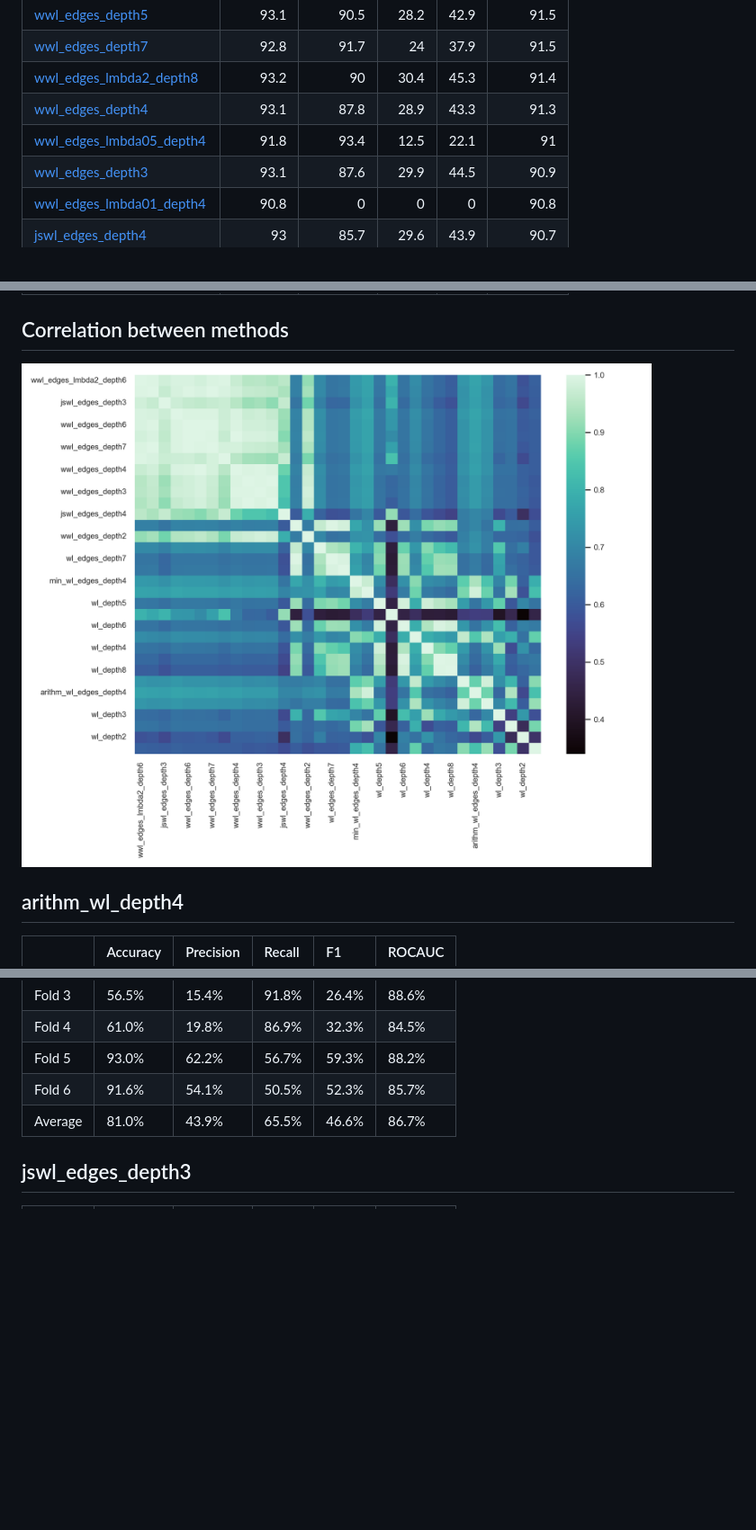
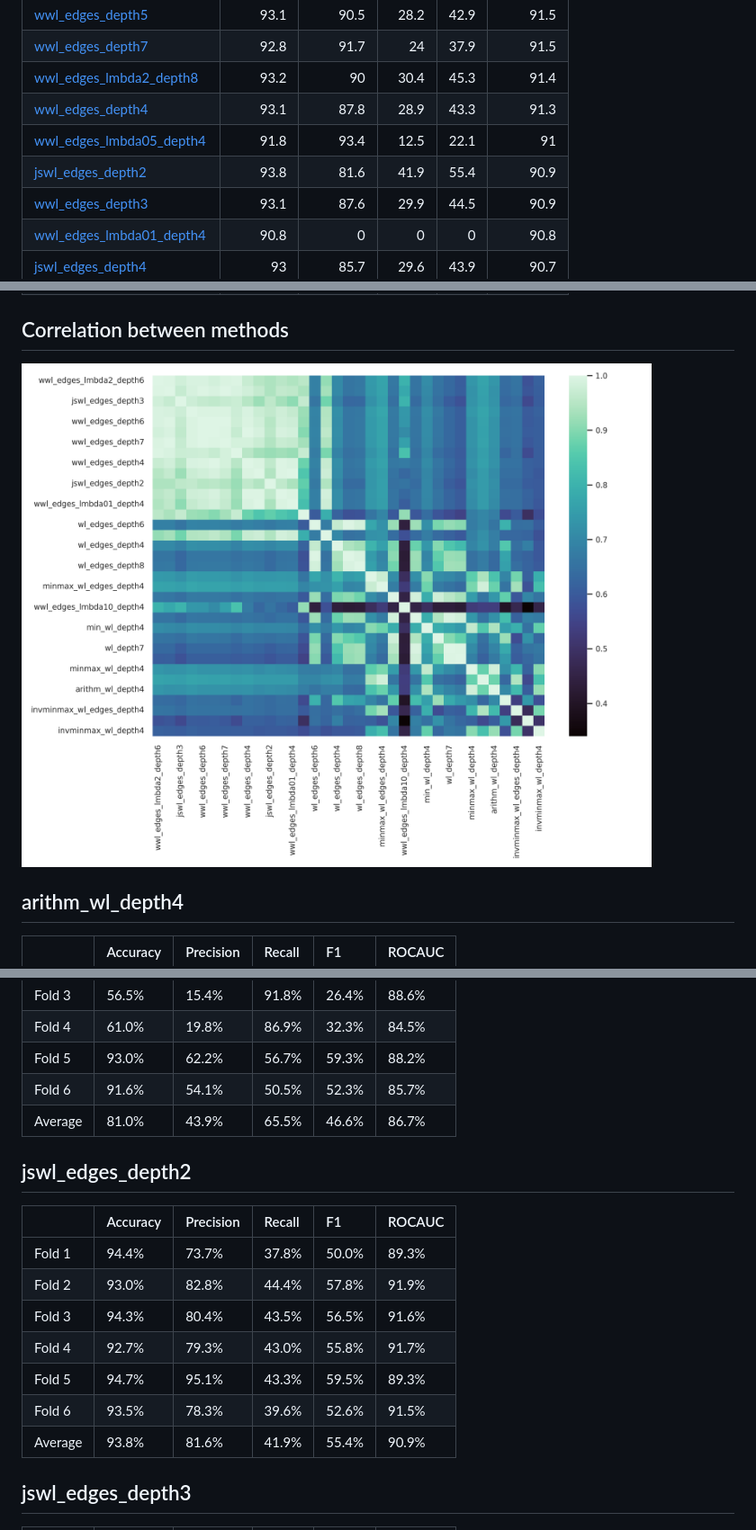
Before and after one commit to RSLLES/KernelMethodsDataChallenge, a Markdown page: results/README.md, 3 parts joined by grey strips. Shown: that part at 90% size. Drawn GitHub-style; pictures changed too: results/corr_matrix.png; blank space fills up the shorter version.

Commit message:
[+] jswl_edges_depth2

```diff
--- a/results/README.md
+++ b/results/README.md
@@ -13,6 +13,7 @@
 | [wwl_edges_lmbda2_depth8](#wwl_edges_lmbda2_depth8)     |       93.2 |        90   |     30.4 | 45.3 |     91.4 |
 | [wwl_edges_depth4](#wwl_edges_depth4)                   |       93.1 |        87.8 |     28.9 | 43.3 |     91.3 |
 | [wwl_edges_lmbda05_depth4](#wwl_edges_lmbda05_depth4)   |       91.8 |        93.4 |     12.5 | 22.1 |     91   |
+| [jswl_edges_depth2](#jswl_edges_depth2)                 |       93.8 |        81.6 |     41.9 | 55.4 |     90.9 |
 | [wwl_edges_depth3](#wwl_edges_depth3)                   |       93.1 |        87.6 |     29.9 | 44.5 |     90.9 |
 | [wwl_edges_lmbda01_depth4](#wwl_edges_lmbda01_depth4)   |       90.8 |         0   |      0   |  0   |     90.8 |
 | [jswl_edges_depth4](#jswl_edges_depth4)                 |       93   |        85.7 |     29.6 | 43.9 |     90.7 |
@@ -79,6 +80,16 @@
 | Fold 5  | 93.0%      | 62.2%       | 56.7%    | 59.3% | 88.2%    |
 | Fold 6  | 91.6%      | 54.1%       | 50.5%    | 52.3% | 85.7%    |
 | Average | 81.0%      | 43.9%       | 65.5%    | 46.6% | 86.7%    |
+## jswl_edges_depth2
+|         | Accuracy   | Precision   | Recall   | F1    | ROCAUC   |
+|:--------|:-----------|:------------|:---------|:------|:---------|
+| Fold 1  | 94.4%      | 73.7%       | 37.8%    | 50.0% | 89.3%    |
+| Fold 2  | 93.0%      | 82.8%       | 44.4%    | 57.8% | 91.9%    |
+| Fold 3  | 94.3%      | 80.4%       | 43.5%    | 56.5% | 91.6%    |
+| Fold 4  | 92.7%      | 79.3%       | 43.0%    | 55.8% | 91.7%    |
+| Fold 5  | 94.7%      | 95.1%       | 43.3%    | 59.5% | 89.3%    |
+| Fold 6  | 93.5%      | 78.3%       | 39.6%    | 52.6% | 91.5%    |
+| Average | 93.8%      | 81.6%       | 41.9%    | 55.4% | 90.9%    |
 ## jswl_edges_depth3
 |         | Accuracy   | Precision   | Recall   | F1    | ROCAUC   |
 |:--------|:-----------|:------------|:---------|:------|:---------|
```
Also changed, not shown: results/jswl_edges_depth2.md (added, +9 -0 lines), 1 other file.
